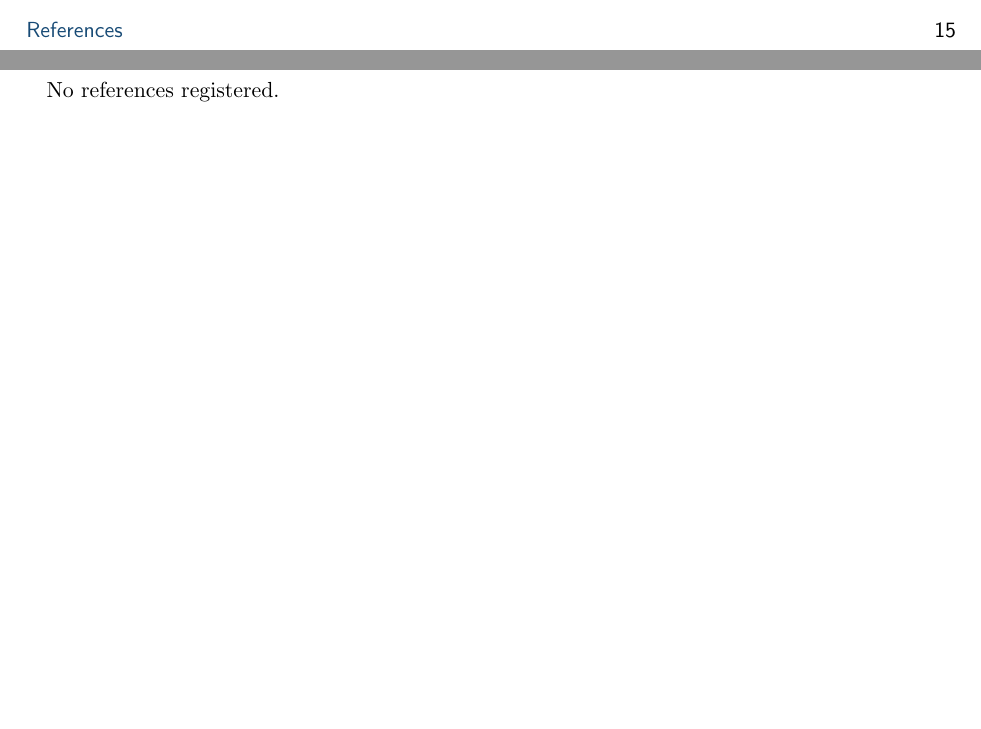
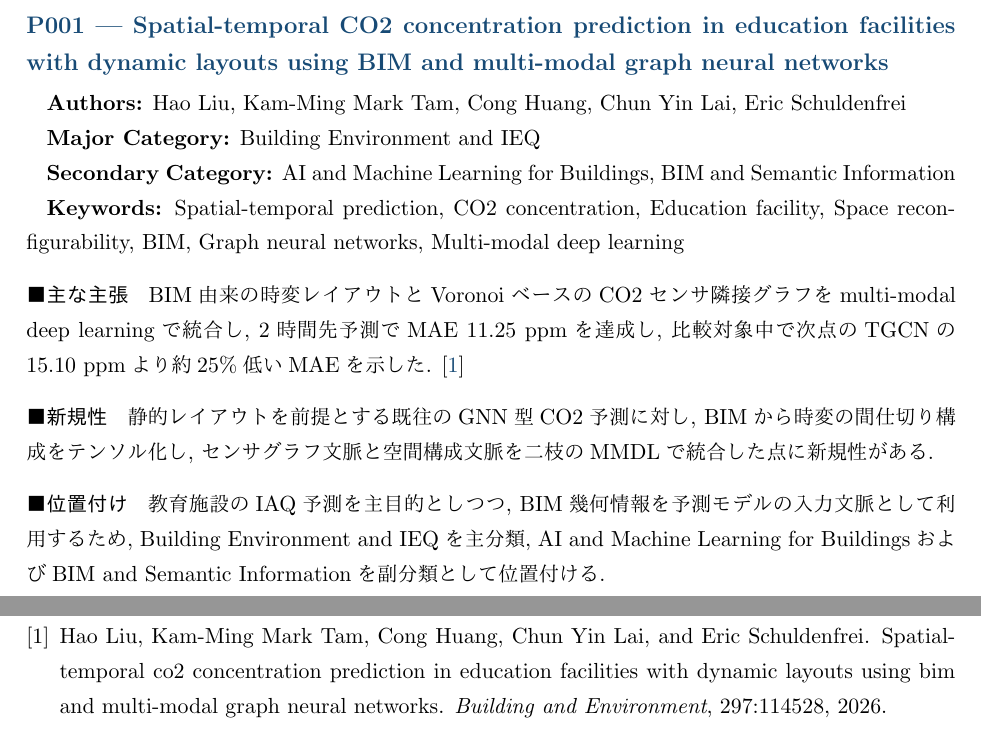
Before and after one commit to RioSaijo/paper-reading-module, a LaTeX document (main.tex, which reads papers/P001.tex): two parts of pages 2 and 16 of 16 before the commit and two parts of pages 3 and 16 of 16 after it, joined at a grey line, cut at the place of the change, the shorter picture padded with empty space. Compiled offline with pLaTeX and dvipdfmx.

Commit message:
Register P001 Liu et al. 2026 BIM-GNN CO2 study

```diff
--- /dev/null
+++ b/papers/P001.tex
@@ -0,0 +1,12 @@
+\subsection{P001 --- Spatial-temporal CO2 concentration prediction in education facilities with dynamic layouts using BIM and multi-modal graph neural networks}
+\label{paper:P001}
+\textbf{Authors:} Hao Liu, Kam-Ming Mark Tam, Cong Huang, Chun Yin Lai, Eric Schuldenfrei\par
+\textbf{Major Category:} Building Environment and IEQ\par
+\textbf{Secondary Category:} AI and Machine Learning for Buildings, BIM and Semantic Information\par
+\textbf{Keywords:} Spatial-temporal prediction, CO2 concentration, Education facility, Space reconfigurability, BIM, Graph neural networks, Multi-modal deep learning\par
+\paragraph{主な主張}
+BIM由来の時変レイアウトとVoronoiベースのCO2センサ隣接グラフをmulti-modal deep learningで統合し, 2時間先予測でMAE 11.25 ppmを達成し, 比較対象中で次点のTGCNの15.10 ppmより約25\%低いMAEを示した. \cite{Liu:2026DynamicCO2}
+\paragraph{新規性}
+静的レイアウトを前提とする既往のGNN型CO2予測に対し, BIMから時変の間仕切り構成をテンソル化し, センサグラフ文脈と空間構成文脈を二枝のMMDLで統合した点に新規性がある.
+\paragraph{位置付け}
+教育施設のIAQ予測を主目的としつつ, BIM幾何情報を予測モデルの入力文脈として利用するため, Building Environment and IEQを主分類, AI and Machine Learning for BuildingsおよびBIM and Semantic Informationを副分類として位置付ける.
```
Also changed, not shown: metadata/library_state.tex (+1 -1 lines), references.bib (+11 -0 lines), sections/building-environment-ieq.tex (+1 -1 lines), 1 other file.
